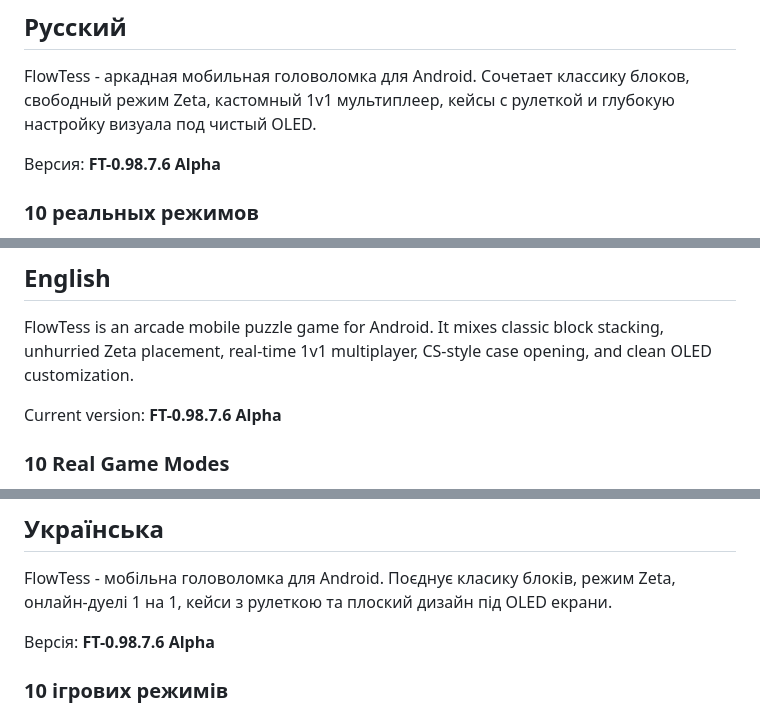
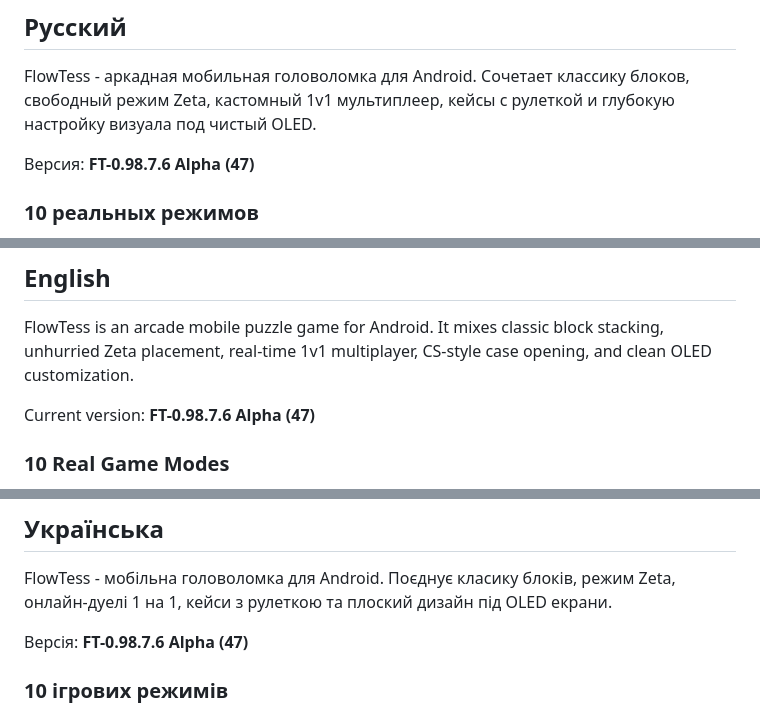
Before and after one commit to Fsfq/FlowTess-FT-, a Markdown page: README.md, 3 parts joined by grey strips. Rendered like a GitHub page.

Commit message:
docs: update version to FT-0.98.7.6 Alpha

```diff
--- a/README.md
+++ b/README.md
@@ -8,7 +8,7 @@
 
 FlowTess - аркадная мобильная головоломка для Android. Сочетает классику блоков, свободный режим Zeta, кастомный 1v1 мультиплеер, кейсы с рулеткой и глубокую настройку визуала под чистый OLED.
 
-Версия: **FT-0.98.7.6 Alpha**
+Версия: **FT-0.98.7.6 Alpha (47)**
 
 ### 10 реальных режимов
 
@@ -57,7 +57,7 @@ FlowTess - аркадная мобильная головоломка для And
 
 FlowTess is an arcade mobile puzzle game for Android. It mixes classic block stacking, unhurried Zeta placement, real-time 1v1 multiplayer, CS-style case opening, and clean OLED customization.
 
-Current version: **FT-0.98.7.6 Alpha**
+Current version: **FT-0.98.7.6 Alpha (47)**
 
 ### 10 Real Game Modes
 
@@ -106,7 +106,7 @@ Proprietary software. Protected under the FsFqX Proprietary License. Decompilati
 
 FlowTess - мобільна головоломка для Android. Поєднує класику блоків, режим Zeta, онлайн-дуелі 1 на 1, кейси з рулеткою та плоский дизайн під OLED екрани.
 
-Версія: **FT-0.98.7.6 Alpha**
+Версія: **FT-0.98.7.6 Alpha (47)**
 
 ### 10 ігрових режимів
 
```
Also changed, not shown: other parts of README.md (+3 -3 lines).
